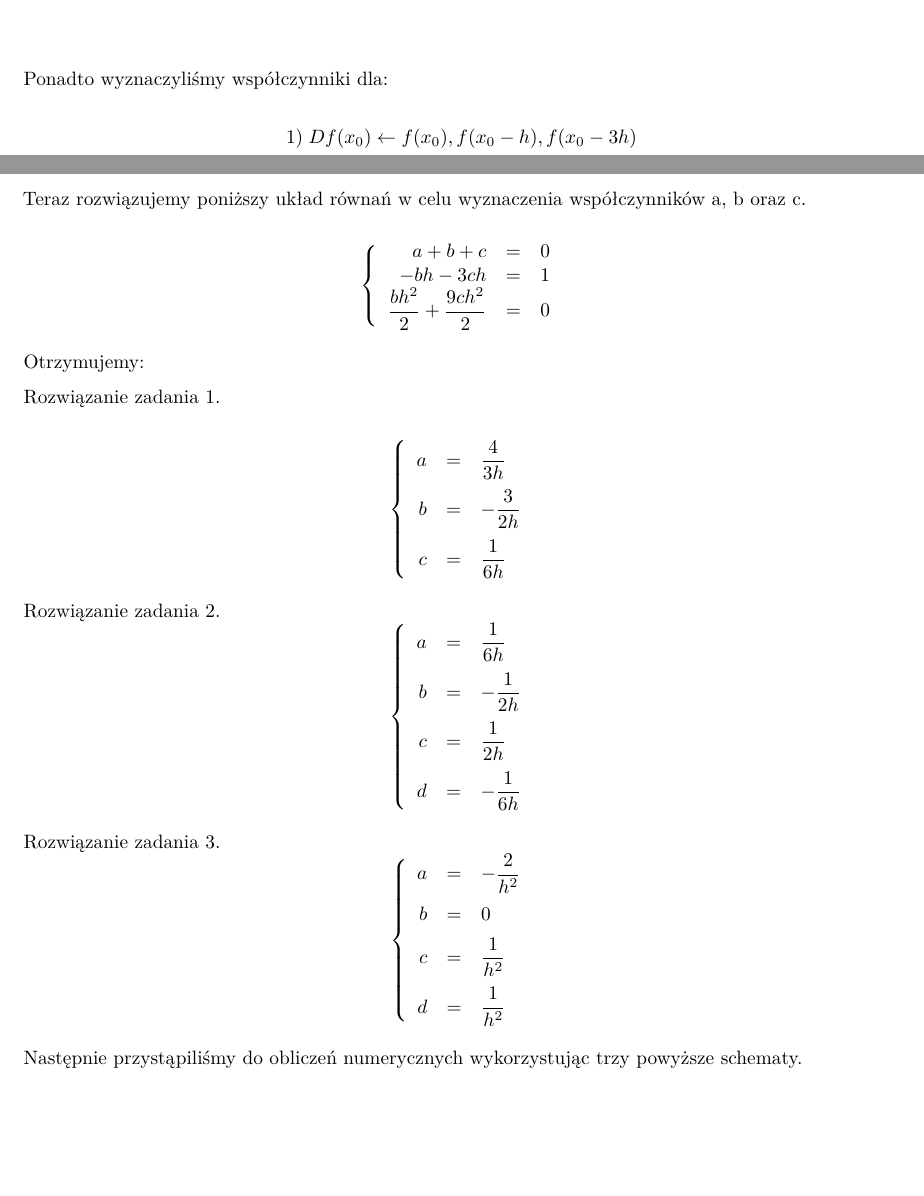
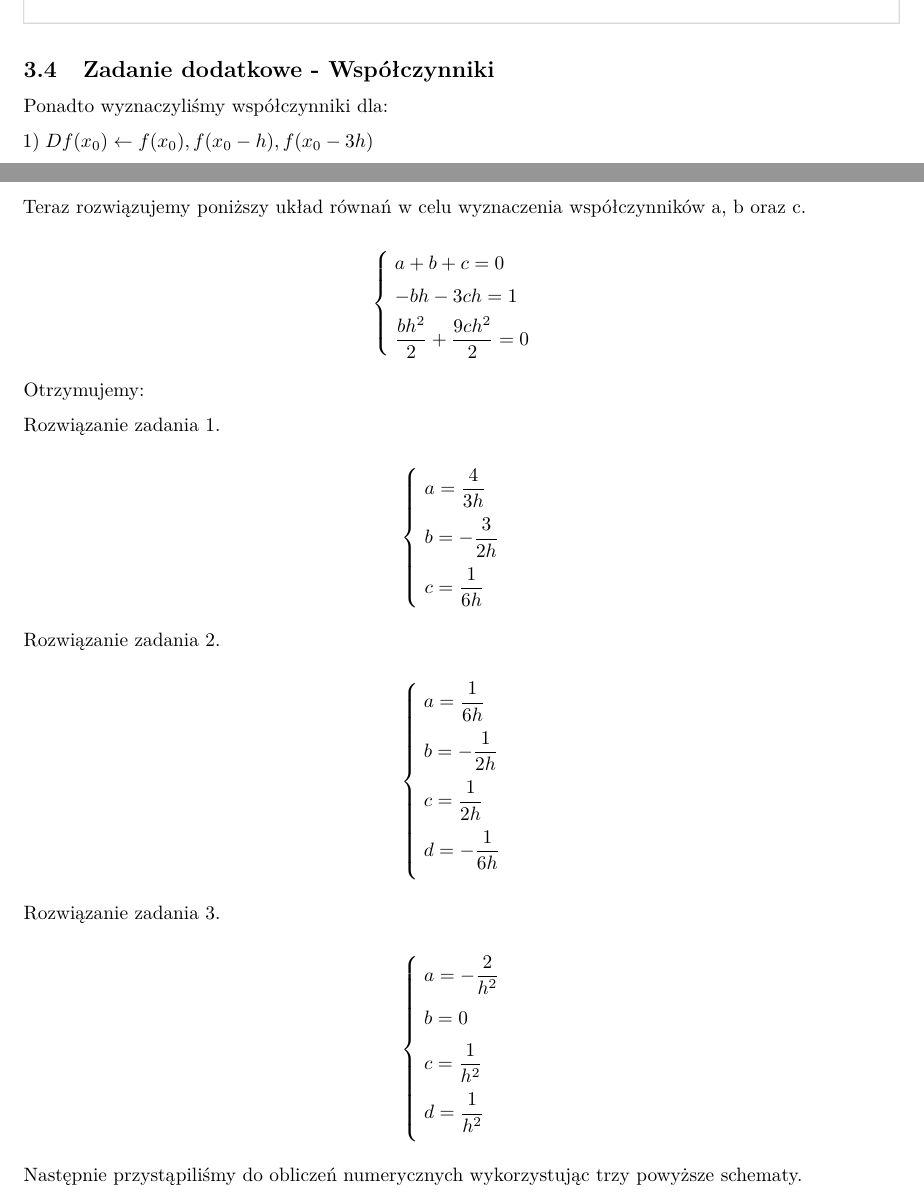
Before and after one commit to krigaree/MRSy, a LaTeX document (mrs2.tex, which reads Lab2/schemes.tex): two parts of pages 19 and 20 of 23, joined at a grey line, cut at the place of the change, the shorter picture padded with empty space. Compiled offline with pdfLaTeX.

Commit message:
Add files via upload

```diff
--- a/Lab2/schemes.tex
+++ b/Lab2/schemes.tex
@@ -94,9 +95,7 @@ Zestawienie błędów przybliżeń dla II rzędu schematu Dc na wykresie log-log
 
 \includegraphics{Lab2/charts/rz2_e.png}
 
-\vspace{1cm}
+\subsection{Zadanie dodatkowe - Współczynniki}
 Ponadto wyznaczyliśmy współczynniki dla:
 
-$$1)\hspace{1mm}Df(x_{0}) \leftarrow f(x_{0}), f(x_{0}-h), f(x_{0}-3h)$$
-$$2)\hspace{1mm}Df(x_{0}) \leftarrow f(x_{0}-h), f(x_{0}), f(x_{0}+2h), f(x_{0}+3h)$$
-$$3)\hspace{1mm}D^2f(x_{0}) \leftarrow f(x_{0}-2h), f(x_{0}-h), f(x_{0}), f(x_{0}+h)$$
+$1)\hspace{1mm}Df(x_{0}) \leftarrow f(x_{0}), f(x_{0}-h), f(x_{0}-3h) $
@@ -118,46 +121,59 @@ $Df(x_{0}) = f(x_{0}) \cdot (a+b+c) + f'(x_{0}) \cdot (-bh-3ch) + f''(x_{0}) \cd
 
 Teraz rozwiązujemy poniższy układ równań w celu wyznaczenia współczynników a, b oraz c.
 
-$$\left\{\begin{array}{rcl}
-a+b+c&=&0\\
--bh-3ch&=&1\\
-\dfrac{bh^2}{2} + \dfrac{9ch^2}{2}&=&0
-\end{array} \right.$$
+\[
+\begin{cases}
+\vspace{0.1cm}
+\hspace{0,1cm}a+b+c=0 \\
+\vspace{0.1cm}
+\hspace{0,1cm}-bh-3ch=1 \\
+\hspace{0,1cm}\dfrac{bh^2}{2} + \dfrac{9ch^2}{2}=0
+\end{cases}
+\]
 
 Otrzymujemy:
 
 Rozwiązanie zadania 1.
 
-$$\left\{\begin{array}{rcl}
+\[
+\begin{cases}
 \vspace{0.2cm}
-a&=&\dfrac{4}{3h}\\
+\hspace{0,1cm}a=\dfrac{4}{3h} \\
 \vspace{0.2cm}
-b&=&-\dfrac{3}{2h}\\
-c&=&\dfrac{1}{6h}
-\end{array} \right.$$
-
+\hspace{0,1cm}b=-\dfrac{3}{2h} \\
+\hspace{0,1cm}c=\dfrac{1}{6h}
+\end{cases}
+\]
 
 Rozwiązanie zadania 2.
-$$\left\{\begin{array}{rcl}
+
+\[
+\begin{cases}
 \vspace{0.2cm}
-a&=&\dfrac{1}{6h}\\
+\hspace{0,1cm}a=\dfrac{1}{6h} \\
 \vspace{0.2cm}
-b&=&-\dfrac{1}{2h}\\
+\hspace{0,1cm}b=-\dfrac{1}{2h} \\
 \vspace{0.2cm}
-c&=&\dfrac{1}{2h} \\
-d&=&-\dfrac{1}{6h}
-\end{array} \right.$$
+\hspace{0,1cm}c=\dfrac{1}{2h} \\
+\vspace{0.2cm}
+\hspace{0,1cm}d=-\dfrac{1}{6h}
+\end{cases}
+\]
 
 Rozwiązanie zadania 3.
-$$\left\{\begin{array}{rcl}
+
+\[
+\begin{cases}
 \vspace{0.2cm}
-a&=&-\dfrac{2}{h^2}\\
+\hspace{0,1cm}a=-\dfrac{2}{h^2} \\
 \vspace{0.2cm}
-b&=&0\\
+\hspace{0,1cm}b=0 \\
 \vspace{0.2cm}
-c&=&\dfrac{1}{h^2} \\
-d&=&\dfrac{1}{h^2}
-\end{array} \right.$$
+\hspace{0,1cm}c=\dfrac{1}{h^2} \\
+\vspace{0.2cm}
+\hspace{0,1cm}d=\dfrac{1}{h^2}
+\end{cases}
+\]
 
 Następnie przystąpiliśmy do obliczeń numerycznych wykorzystując trzy powyższe schematy.
 
```
Also changed, not shown: Lab2/schemes.tex (11 more changed lines).
